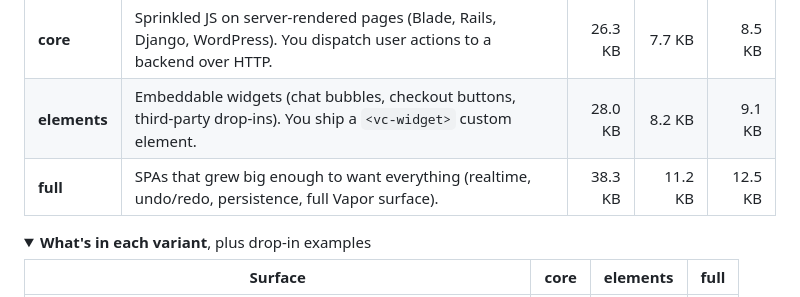
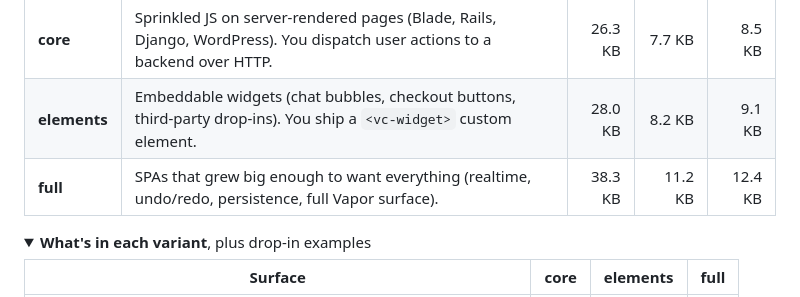
Before and after one commit to lucianofedericopereira/vapor-chamber, a Markdown page: README.md, the part around the change. Rendered like a GitHub page; folded sections open.

Commit message:
v1.19 - ci fixes 2

```diff
--- a/README.md
+++ b/README.md
@@ -1150,7 +1150,7 @@ Three `<script>`-tag drop-ins. Pick by audience, not feature checklist.
 |---|---|--:|--:|--:|
 | **core** | Sprinkled JS on server-rendered pages (Blade, Rails, Django, WordPress). You dispatch user actions to a backend over HTTP. | <!-- vc:sizeIifeCoreRaw -->26.3<!-- /vc:sizeIifeCoreRaw --> KB | <!-- vc:sizeIifeCore -->7.7<!-- /vc:sizeIifeCore --> KB | <!-- vc:sizeIifeCoreGzip -->8.5<!-- /vc:sizeIifeCoreGzip --> KB |
 | **elements** | Embeddable widgets (chat bubbles, checkout buttons, third-party drop-ins). You ship a `<vc-widget>` custom element. | <!-- vc:sizeIifeElementsRaw -->28.0<!-- /vc:sizeIifeElementsRaw --> KB | <!-- vc:sizeIifeElements -->8.2<!-- /vc:sizeIifeElements --> KB | <!-- vc:sizeIifeElementsGzip -->9.1<!-- /vc:sizeIifeElementsGzip --> KB |
-| **full** | SPAs that grew big enough to want everything (realtime, undo/redo, persistence, full Vapor surface). | <!-- vc:sizeIifeFullRaw -->38.3<!-- /vc:sizeIifeFullRaw --> KB | <!-- vc:sizeIifeFull -->11.2<!-- /vc:sizeIifeFull --> KB | <!-- vc:sizeIifeFullGzip -->12.5<!-- /vc:sizeIifeFullGzip --> KB |
+| **full** | SPAs that grew big enough to want everything (realtime, undo/redo, persistence, full Vapor surface). | <!-- vc:sizeIifeFullRaw -->38.3<!-- /vc:sizeIifeFullRaw --> KB | <!-- vc:sizeIifeFull -->11.2<!-- /vc:sizeIifeFull --> KB | <!-- vc:sizeIifeFullGzip -->12.4<!-- /vc:sizeIifeFullGzip --> KB |
 
 <details>
 <summary><b>What's in each variant</b>, plus drop-in examples</summary>
```
